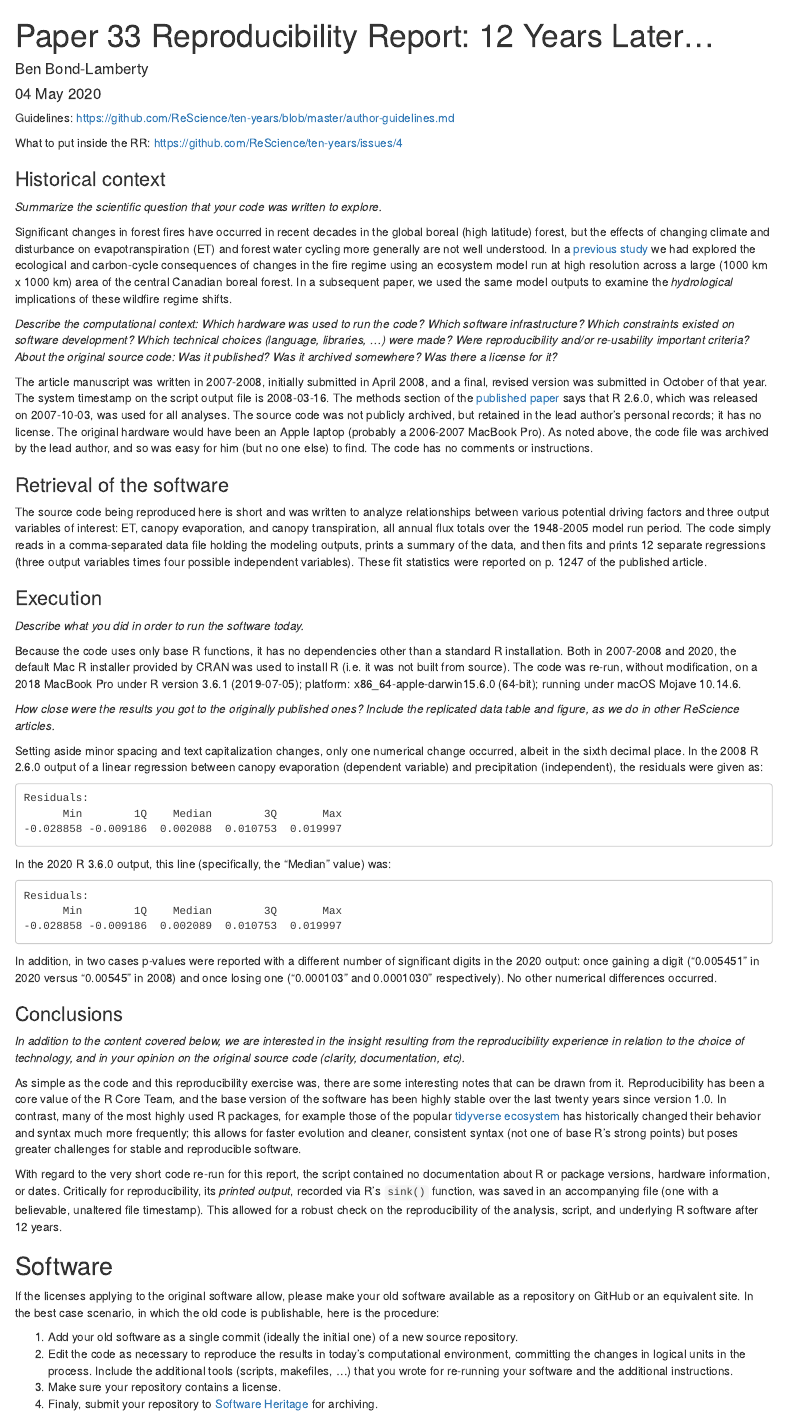
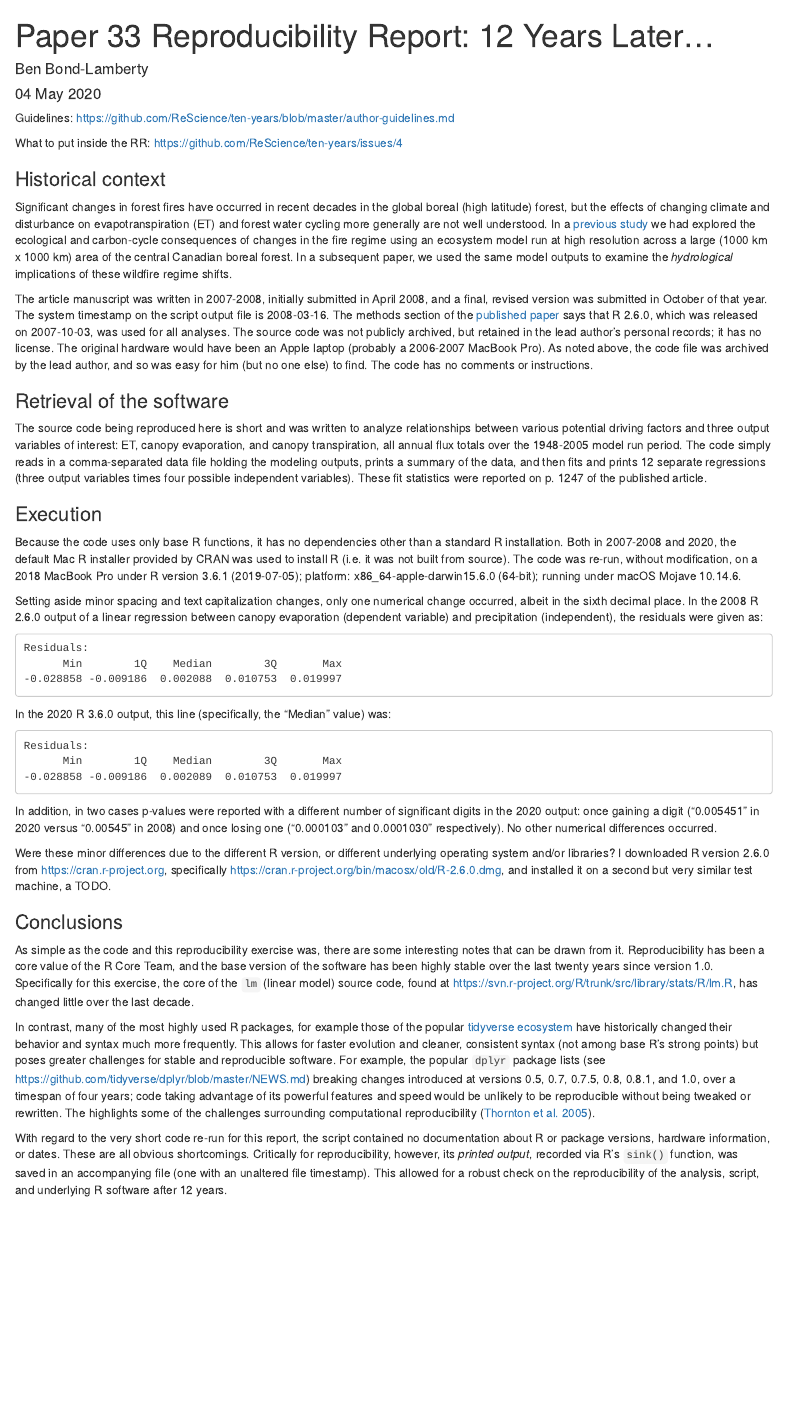
Before and after one commit to bpbond/ten-years-paper33, an R Markdown document (paper33-report.Rmd): the page in a window 1100 px wide, from its top. Rendered offline with R 4.5, knitr and Pandoc, with nearby package versions.

Commit message:
Add project file, update report

````diff
--- a/paper33-report.Rmd
+++ b/paper33-report.Rmd
@@ -15,12 +15,7 @@ What to put inside the RR: https://github.com/ReScience/ten-years/issues/4
 
 ### Historical context
 
-_Summarize the scientific question that your code was written to explore._
-
 Significant changes in forest fires have occurred in recent decades in the global boreal (high latitude) forest, but the effects of changing climate and disturbance on evapotranspiration (ET) and forest water cycling more generally are not well understood. In a [previous study](https://dx.doi.org/10.1038/nature06272) we had explored the ecological and carbon-cycle consequences of changes in the fire regime using an ecosystem model run at high resolution across a large (1000 km x 1000 km) area of the central Canadian boreal forest. In a subsequent paper, we used the same model outputs to examine the _hydrological_ implications of these wildfire regime shifts.
-
-_Describe the computational context: Which hardware was used to run the code? Which software infrastructure? Which constraints existed on software development? Which technical choices (language, libraries, ...) were made? Were reproducibility and/or re-usability important criteria?_
-_About the original source code: Was it published? Was it archived somewhere? Was there a license for it?_
 
 The article manuscript was written in 2007-2008, initially submitted in April 2008, and a final, revised version was submitted in October of that year. The system timestamp on the script output file is 2008-03-16. The methods section of the [published paper](https://dx.doi.org/10.1111/j.1365-2486.2008.01776.x) says that R 2.6.0, which was released on 2007-10-03, was used for all analyses. The source code was not publicly archived, but retained in the lead author's personal records; it has no license. The original hardware would have been an Apple laptop (probably a 2006-2007 MacBook Pro). As noted above, the code file was archived by the lead author, and so was easy for him (but no one else) to find. The code has no comments or instructions.
 
@@ -30,12 +25,7 @@ The source code being reproduced here is short and was written to analyze relati
 
 ### Execution
 
-_Describe what you did in order to run the software today._
-
 Because the code uses only base R functions, it has no dependencies other than a standard R installation. Both in 2007-2008 and 2020, the default Mac R installer provided by CRAN was used to install R (i.e. it was not built from source). The code was re-run, without modification, on a 2018 MacBook Pro under R version 3.6.1 (2019-07-05); platform: x86_64-apple-darwin15.6.0 (64-bit); running under macOS Mojave 10.14.6.
-
-_How close were the results you got to the originally published ones? Include the_
-_replicated data table and figure, as we do in other ReScience articles._
 
 Setting aside minor spacing and text capitalization changes, only one numerical change occurred, albeit in the sixth decimal place. In the 2008 R 2.6.0 output of a linear regression between canopy evaporation (dependent variable) and precipitation (independent), the residuals were given as:
 ```
@@ -51,27 +41,12 @@ Residuals:
 ```
 In addition, in two cases p-values were reported with a different number of significant digits in the 2020 output: once gaining a digit ("0.005451" in 2020 versus "0.00545" in 2008) and once losing one ("0.000103" and 0.0001030" respectively). No other numerical differences occurred.
 
+Were these minor differences due to the different R version, or different underlying operating system and/or libraries? I downloaded R version 2.6.0 from https://cran.r-project.org, specifically https://cran.r-project.org/bin/macosx/old/R-2.6.0.dmg, and installed it on a second but very similar test machine, a TODO.
+
 ### Conclusions
 
-_In addition to the content covered below, we are interested in the insight resulting from the reproducibility experience in relation to the choice of technology, and in your opinion on the original source code (clarity, documentation, etc)._
+As simple as the code and this reproducibility exercise was, there are some interesting notes that can be drawn from it. Reproducibility has been a core value of the R Core Team, and the base version of the software has been highly stable over the last twenty years since version 1.0. Specifically for this exercise, the core of the `lm` (linear model) source code, found at https://svn.r-project.org/R/trunk/src/library/stats/R/lm.R, has changed little over the last decade.
 
-As simple as the code and this reproducibility exercise was, there are some interesting notes that can be drawn from it. Reproducibility has been a core value of the R Core Team, and the base version of the software has been highly stable over the last twenty years since version 1.0. In contrast, many of the most highly used R packages, for example those of the popular [tidyverse ecosystem](https://www.tidyverse.org) has historically changed their behavior and syntax much more frequently; this allows for faster evolution and cleaner, consistent syntax (not one of base R's strong points) but poses greater challenges for stable and reproducible software.
+In contrast, many of the most highly used R packages, for example those of the popular [tidyverse ecosystem](https://www.tidyverse.org) have historically changed their behavior and syntax much more frequently. This allows for faster evolution and cleaner, consistent syntax (not among base R's strong points) but poses greater challenges for stable and reproducible software. For example, the popular `dplyr` package lists (see https://github.com/tidyverse/dplyr/blob/master/NEWS.md) breaking changes introduced at versions 0.5, 0.7, 0.7.5, 0.8, 0.8.1, and 1.0, over a timespan of four years; code taking advantage of its powerful features and speed would be unlikely to be reproducible without being tweaked or rewritten. The highlights some of the challenges surrounding computational reproducibility ([Thornton et al. 2005](http://dx.doi.org/10.1029/2005EO440003)).
 
-With regard to the very short code re-run for this report, the script contained no documentation about R or package versions, hardware information, or dates. Critically for reproducibility, its _printed output_, recorded via R's `sink()` function, was saved in an accompanying file (one with a believable, unaltered file timestamp). This allowed for a robust check on the reproducibility of the analysis, script, and underlying R software after 12 years.
-
-
-## Software
-
-If the licenses applying to the original software allow, please make your old software
-available as a repository on GitHub or an equivalent site. In the best case scenario, in
-which the old code is publishable, here is the procedure:
-
-1. Add your old software as a single commit (ideally the initial one) of a new source
-   repository.
-2. Edit the code as necessary to reproduce the results in today's computational environment,
-   committing the changes in logical units in the process. Include the additional tools
-   (scripts, makefiles, ...) that you wrote for re-running your software and the additional
-   instructions.
-3. Make sure your repository contains a license.
-4. Finaly, submit your repository to [Software Heritage](http://save.softwareheritage.org/)
-   for archiving.
+With regard to the very short code re-run for this report, the script contained no documentation about R or package versions, hardware information, or dates. These are all obvious shortcomings. Critically for reproducibility, however, its _printed output_, recorded via R's `sink()` function, was saved in an accompanying file (one with an unaltered file timestamp). This allowed for a robust check on the reproducibility of the analysis, script, and underlying R software after 12 years.
````
Also changed, not shown: 1 other file.
